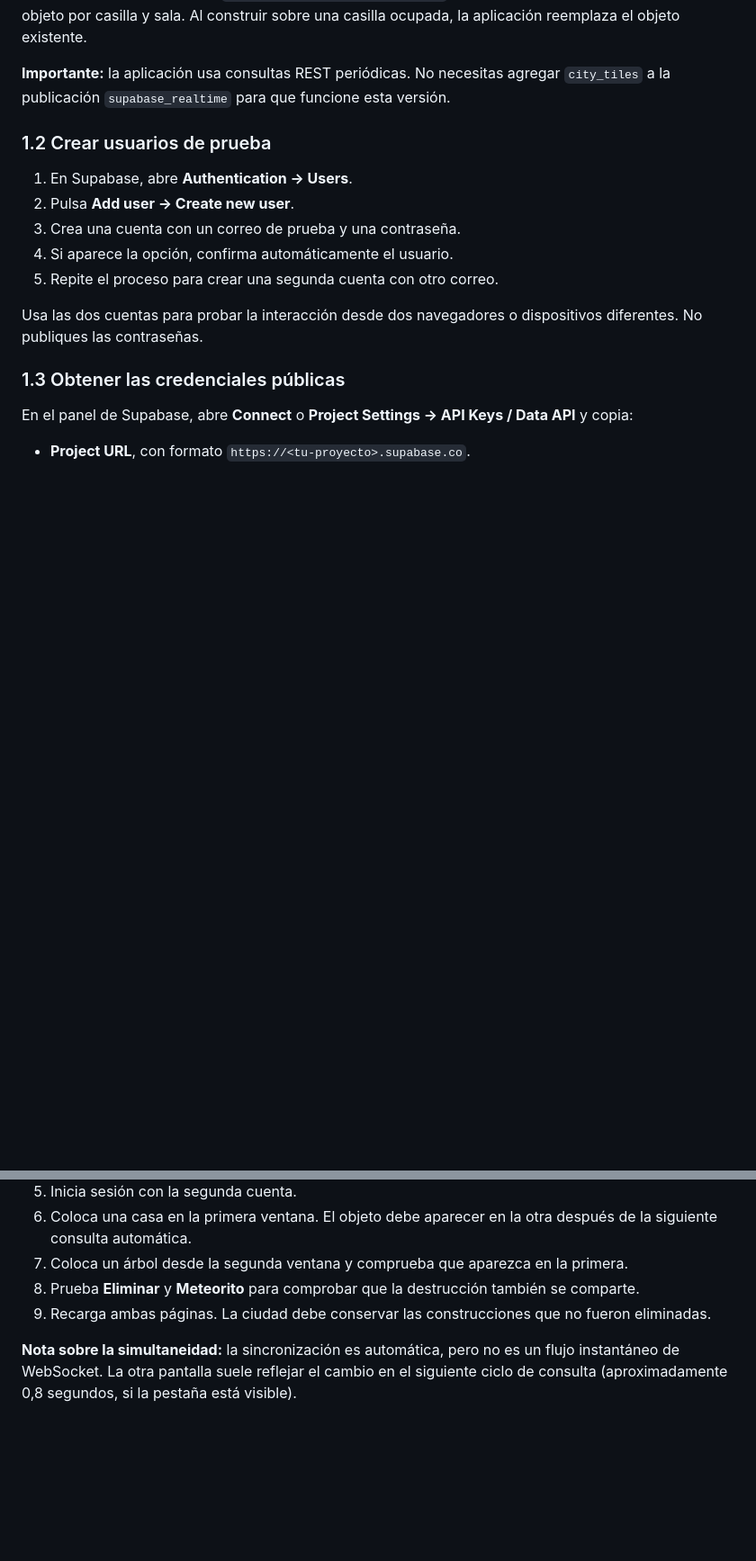
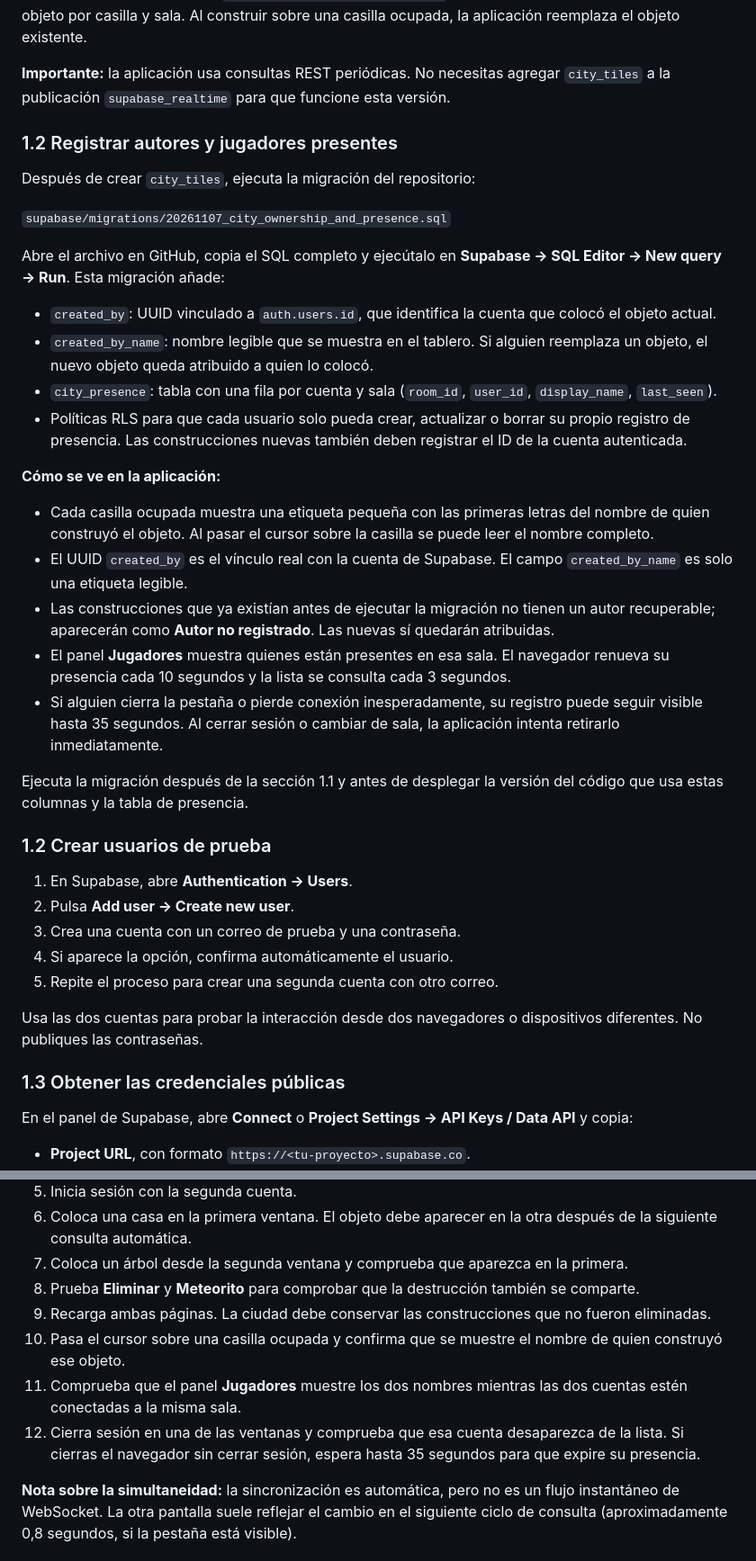
Before and after one commit to nexiqu/Proyecto2, a Markdown page: README.md, 2 parts joined by grey strips. Shown at 90% size. Rendered like a GitHub page; blank space fills up the shorter version.

Commit message:
docs: explicar atribución de objetos y presencia de jugadores

```diff
--- a/README.md
+++ b/README.md
@@ -130,6 +133,28 @@ create policy "Los jugadores pueden destruir construcciones"
 La clave primaria compuesta `(room_id, row_index, col_index)` permite almacenar como máximo un objeto por casilla y sala. Al construir sobre una casilla ocupada, la aplicación reemplaza el objeto existente.
 
 **Importante:** la aplicación usa consultas REST periódicas. No necesitas agregar `city_tiles` a la publicación `supabase_realtime` para que funcione esta versión.
+
+### 1.2 Registrar autores y jugadores presentes
+
+Después de crear `city_tiles`, ejecuta la migración del repositorio:
+
+`supabase/migrations/20261107_city_ownership_and_presence.sql`
+
+Abre el archivo en GitHub, copia el SQL completo y ejecútalo en **Supabase → SQL Editor → New query → Run**. Esta migración añade:
+
+- `created_by`: UUID vinculado a `auth.users.id`, que identifica la cuenta que colocó el objeto actual.
+- `created_by_name`: nombre legible que se muestra en el tablero. Si alguien reemplaza un objeto, el nuevo objeto queda atribuido a quien lo colocó.
+- `city_presence`: tabla con una fila por cuenta y sala (`room_id`, `user_id`, `display_name`, `last_seen`).
+- Políticas RLS para que cada usuario solo pueda crear, actualizar o borrar su propio registro de presencia. Las construcciones nuevas también deben registrar el ID de la cuenta autenticada.
+
+**Cómo se ve en la aplicación:**
+- Cada casilla ocupada muestra una etiqueta pequeña con las primeras letras del nombre de quien construyó el objeto. Al pasar el cursor sobre la casilla se puede leer el nombre completo.
+- El UUID `created_by` es el vínculo real con la cuenta de Supabase. El campo `created_by_name` es solo una etiqueta legible.
+- Las construcciones que ya existían antes de ejecutar la migración no tienen un autor recuperable; aparecerán como **Autor no registrado**. Las nuevas sí quedarán atribuidas.
+- El panel **Jugadores** muestra quienes están presentes en esa sala. El navegador renueva su presencia cada 10 segundos y la lista se consulta cada 3 segundos.
+- Si alguien cierra la pestaña o pierde conexión inesperadamente, su registro puede seguir visible hasta 35 segundos. Al cerrar sesión o cambiar de sala, la aplicación intenta retirarlo inmediatamente.
+
+Ejecuta la migración después de la sección 1.1 y antes de desplegar la versión del código que usa estas columnas y la tabla de presencia.
 
 ### 1.2 Crear usuarios de prueba
 
@@ -241,6 +266,9 @@ El archivo `vercel.json` ya contiene la configuración de Vite. Si el repositori
 7. Coloca un árbol desde la segunda ventana y comprueba que aparezca en la primera.
 8. Prueba **Eliminar** y **Meteorito** para comprobar que la destrucción también se comparte.
 9. Recarga ambas páginas. La ciudad debe conservar las construcciones que no fueron eliminadas.
+10. Pasa el cursor sobre una casilla ocupada y confirma que se muestre el nombre de quien construyó ese objeto.
+11. Comprueba que el panel **Jugadores** muestre los dos nombres mientras las dos cuentas estén conectadas a la misma sala.
+12. Cierra sesión en una de las ventanas y comprueba que esa cuenta desaparezca de la lista. Si cierras el navegador sin cerrar sesión, espera hasta 35 segundos para que expire su presencia.
 
 **Nota sobre la simultaneidad:** la sincronización es automática, pero no es un flujo instantáneo de WebSocket. La otra pantalla suele reflejar el cambio en el siguiente ciclo de consulta (aproximadamente 0,8 segundos, si la pestaña está visible).
 
```
Also changed, not shown: other parts of README.md (+8 -2 lines).
